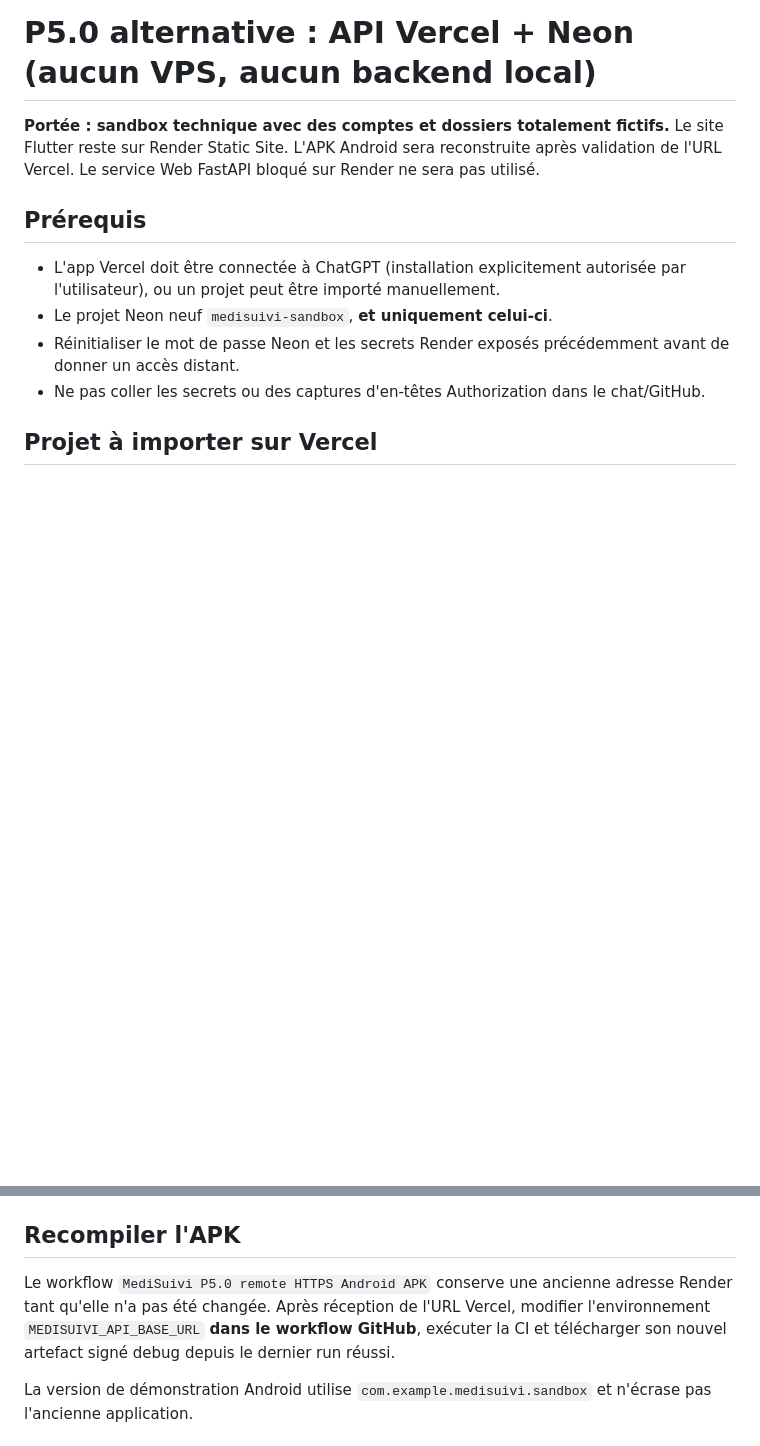
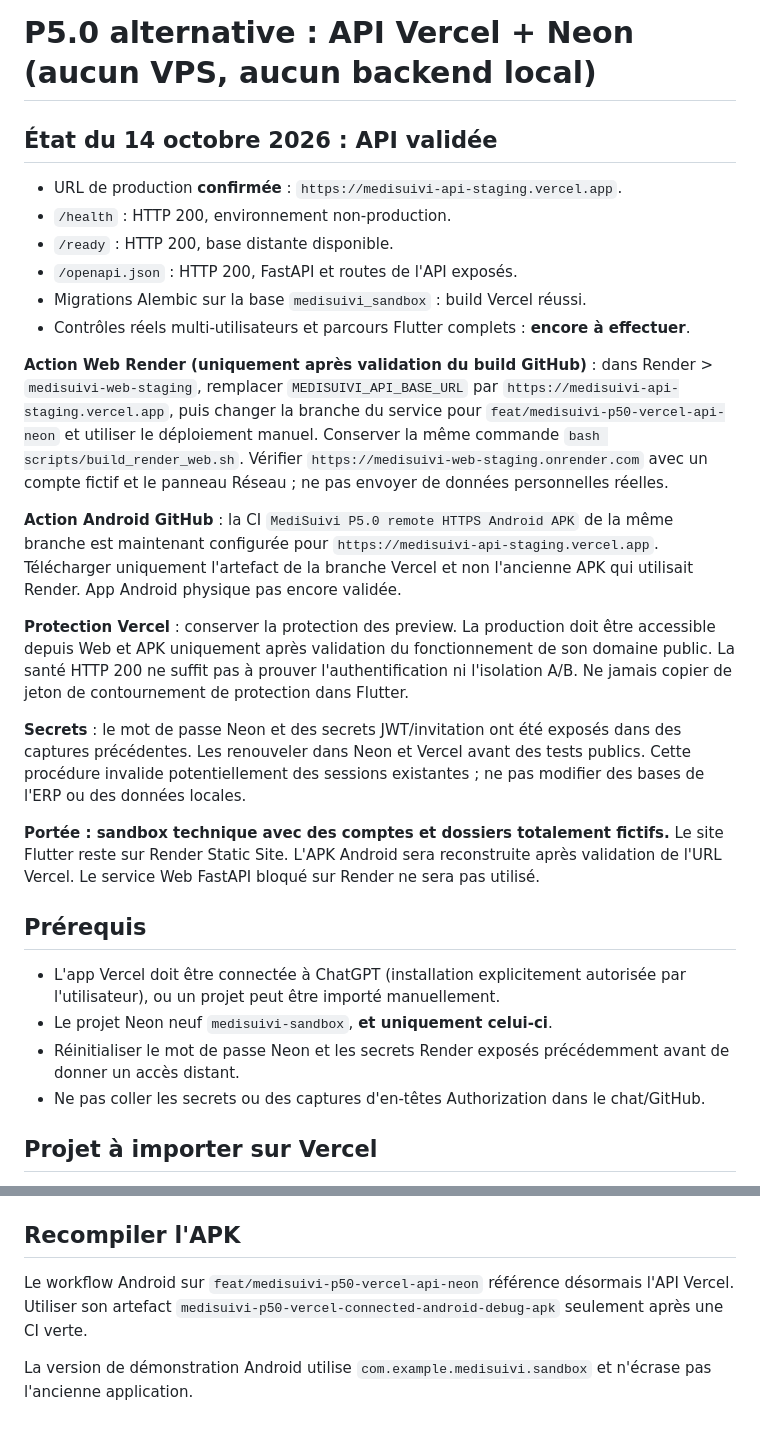
Before and after one commit to taogoulahtihamy-gif/medisuivi-flutter, a Markdown page: docs/MEDISUIVI_P50_VERCEL_NEON.md, 2 parts joined by grey strips. Rendered like a GitHub page; blank space fills up the shorter version.

Commit message:
docs(p50): record verified Vercel HTTPS API and safe Render Web/APK switchover

```diff
--- a/docs/MEDISUIVI_P50_VERCEL_NEON.md
+++ b/docs/MEDISUIVI_P50_VERCEL_NEON.md
@@ -1,4 +1,41 @@
 # P5.0 alternative : API Vercel + Neon (aucun VPS, aucun backend local)
+
+## État du 14 octobre 2026 : API validée
+
+- URL de production **confirmée** : `https://medisuivi-api-staging.vercel.app`.
+- `/health` : HTTP 200, environnement non-production.
+- `/ready` : HTTP 200, base distante disponible.
+- `/openapi.json` : HTTP 200, FastAPI et routes de l'API exposés.
+- Migrations Alembic sur la base `medisuivi_sandbox` : build Vercel réussi.
+- Contrôles réels multi-utilisateurs et parcours Flutter complets : **encore à effectuer**.
+
+**Action Web Render (uniquement après validation du build GitHub)** :
+dans Render > `medisuivi-web-staging`, remplacer
+`MEDISUIVI_API_BASE_URL` par
+`https://medisuivi-api-staging.vercel.app`, puis changer la branche du
+service pour `feat/medisuivi-p50-vercel-api-neon` et utiliser le déploiement
+manuel. Conserver la même commande `bash scripts/build_render_web.sh`.
+Vérifier `https://medisuivi-web-staging.onrender.com` avec un compte fictif
+et le panneau Réseau ; ne pas envoyer de données personnelles réelles.
+
+**Action Android GitHub** : la CI
+`MediSuivi P5.0 remote HTTPS Android APK` de la même branche est maintenant
+configurée pour `https://medisuivi-api-staging.vercel.app`.
+Télécharger uniquement l'artefact de la branche Vercel et non l'ancienne
+APK qui utilisait Render. App Android physique pas encore validée.
+
+**Protection Vercel** : conserver la protection des preview. La production
+doit être accessible depuis Web et APK uniquement après validation du
+fonctionnement de son domaine public. La santé HTTP 200 ne suffit pas à
+prouver l'authentification ni l'isolation A/B.
+Ne jamais copier de jeton de contournement de protection dans Flutter.
+
+**Secrets** : le mot de passe Neon et des secrets JWT/invitation ont été
+exposés dans des captures précédentes. Les renouveler dans Neon et Vercel
+avant des tests publics. Cette procédure invalide potentiellement des
+sessions existantes ; ne pas modifier des bases de l'ERP ou des données
+locales.
+
 
 **Portée : sandbox technique avec des comptes et dossiers totalement fictifs.**
 Le site Flutter reste sur Render Static Site. L'APK Android sera reconstruite
@@ -83,11 +120,9 @@ Contrôler le bundle à l'aide du navigateur Réseau : aucune requête vers
 
 ## Recompiler l'APK
 
-Le workflow `MediSuivi P5.0 remote HTTPS Android APK` conserve une
-ancienne adresse Render tant qu'elle n'a pas été changée.
-Après réception de l'URL Vercel, modifier l'environnement
-`MEDISUIVI_API_BASE_URL` **dans le workflow GitHub**, exécuter la CI et
-télécharger son nouvel artefact signé debug depuis le dernier run réussi.
+Le workflow Android sur `feat/medisuivi-p50-vercel-api-neon` référence désormais
+l'API Vercel. Utiliser son artefact `medisuivi-p50-vercel-connected-android-debug-apk`
+seulement après une CI verte.
 
 La version de démonstration Android utilise `com.example.medisuivi.sandbox`
 et n'écrase pas l'ancienne application.
```
